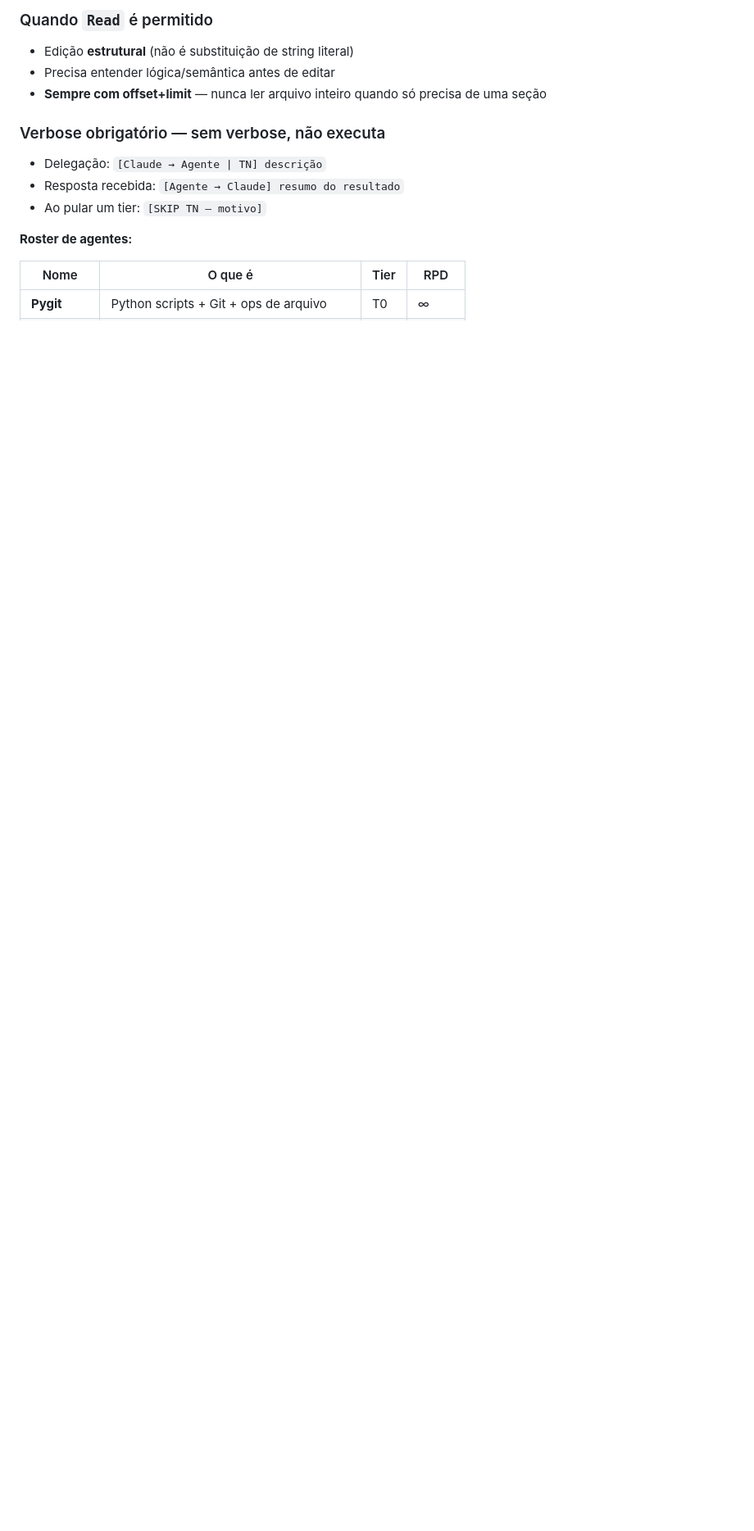
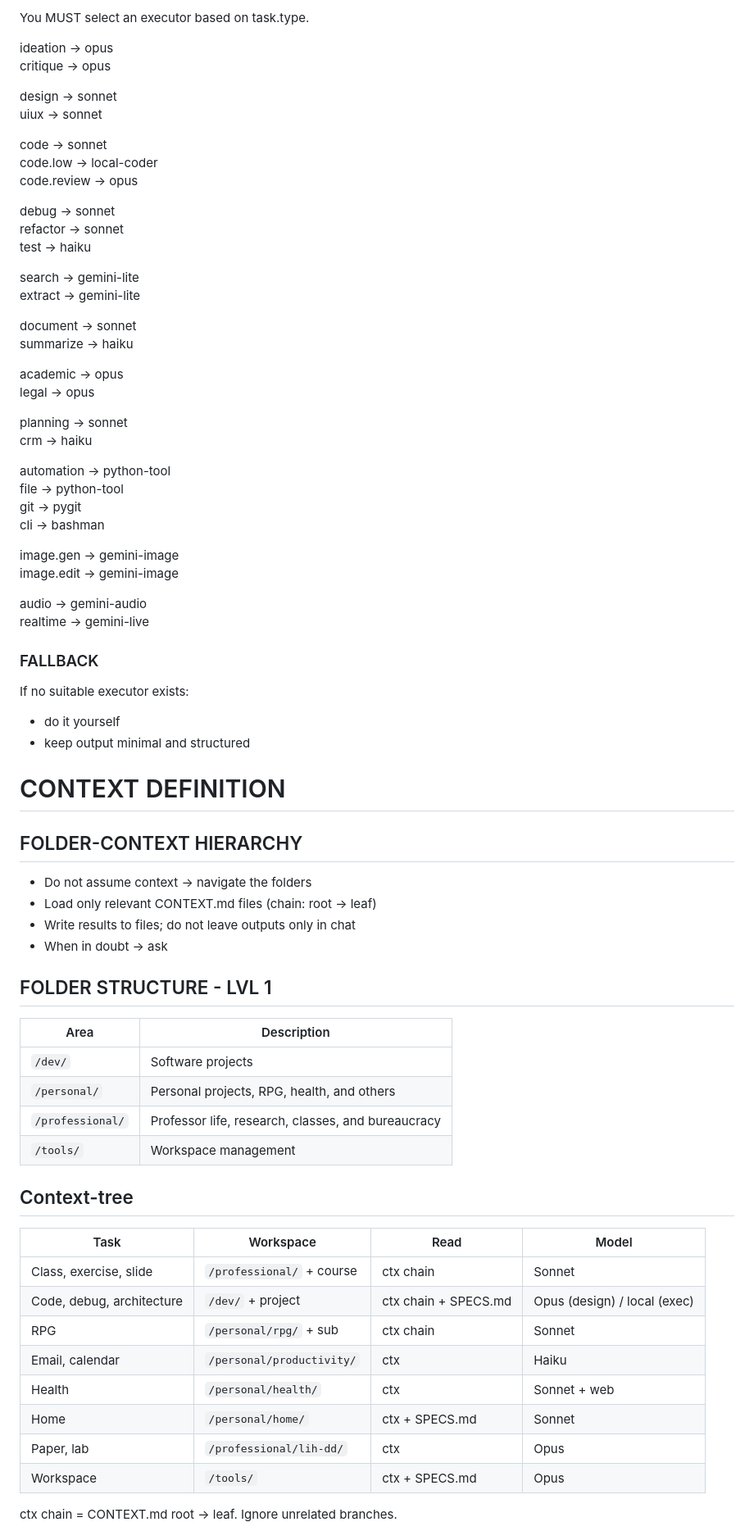
Before and after one commit to lsfcin/ai-workspace, a Markdown page: CLAUDE.md, the part around one of its changes. Shown at 82% size. Drawn GitHub-style; blank space fills up the shorter version.

Commit message:
auto: update CLAUDE.md

```diff
--- a/CLAUDE.md
+++ b/CLAUDE.md
@@ -67,17 +72,80 @@ Exceção: Grep/Glob direto quando alvo é conhecido e ≤2 buscas.
 
-### Quando `Read` é permitido
-- Edição **estrutural** (não é substituição de string literal)
-- Precisa entender lógica/semântica antes de editar
-- **Sempre com offset+limit** — nunca ler arquivo inteiro quando só precisa de uma seção
+You MUST select an executor based on task.type.
 
-### Verbose obrigatório — sem verbose, não executa
+ideation → opus
+critique → opus
 
-- Delegação: `[Claude → Agente | TN] descrição`
-- Resposta recebida: `[Agente → Claude] resumo do resultado`
-- Ao pular um tier: `[SKIP TN — motivo]`
+design → sonnet
+uiux → sonnet
 
-**Roster de agentes:**
+code → sonnet
+code.low → local-coder
+code.review → opus
 
-| Nome | O que é | Tier | RPD |
-|------|---------|------|-----|
-| **Pygit** | Python scripts + Git + ops de arquivo | T0 | ∞ |
+debug → sonnet
+refactor → sonnet
+test → haiku
+
+search → gemini-lite
+extract → gemini-lite
+
+document → sonnet
+summarize → haiku
+
+academic → opus
+legal → opus
+
+planning → sonnet
+crm → haiku
+
+automation → python-tool
+file → python-tool
+git → pygit
+cli → bashman
+
+image.gen → gemini-image
+image.edit → gemini-image
+
+audio → gemini-audio
+realtime → gemini-live
+
+
+### FALLBACK
+
+If no suitable executor exists:
+- do it yourself
+- keep output minimal and structured
+
+# CONTEXT DEFINITION
+
+## FOLDER-CONTEXT HIERARCHY
+
+- Do not assume context → navigate the folders
+- Load only relevant CONTEXT.md files (chain: root → leaf)
+- Write results to files; do not leave outputs only in chat
+- When in doubt → ask
+
+## FOLDER STRUCTURE - LVL 1
+
+| Area | Description |
+|------|-------------|
+| `/dev/` | Software projects |
+| `/personal/` | Personal projects, RPG, health, and others |
+| `/professional/` | Professor life, research, classes, and bureaucracy |
+| `/tools/` | Workspace management |
+
+## Context-tree
+
+| Task | Workspace | Read | Model |
+|------|-----------|------|-------|
+| Class, exercise, slide | `/professional/` + course | ctx chain | Sonnet |
+| Code, debug, architecture | `/dev/` + project | ctx chain + SPECS.md | Opus (design) / local (exec) |
+| RPG | `/personal/rpg/` + sub | ctx chain | Sonnet |
+| Email, calendar | `/personal/productivity/` | ctx | Haiku |
+| Health | `/personal/health/` | ctx | Sonnet + web |
+| Home | `/personal/home/` | ctx + SPECS.md | Sonnet |
+| Paper, lab | `/professional/lih-dd/` | ctx | Opus |
+| Workspace | `/tools/` | ctx + SPECS.md | Opus |
+
+ctx chain = CONTEXT.md root → leaf. Ignore unrelated branches.
+
```
Also changed, not shown: other parts of CLAUDE.md (+148 -97 lines).
